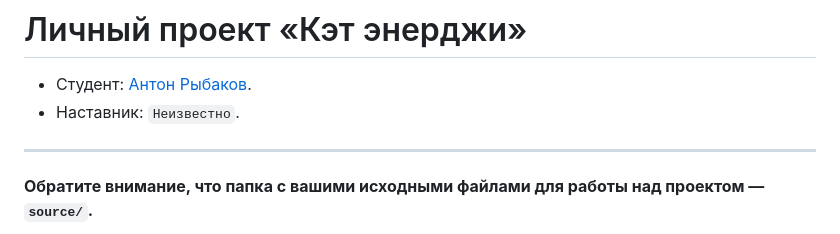
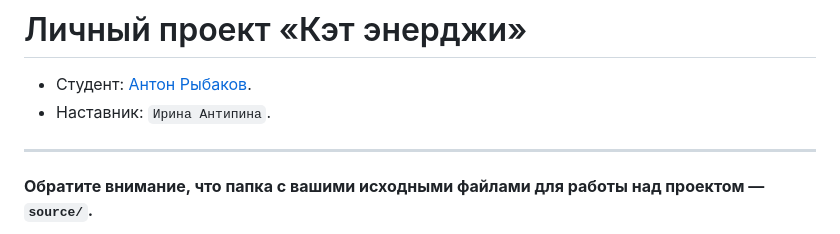
Before and after one commit to htmlacademy-adaptive/2318767-cat-energy-29, a Markdown page: Readme.md, the part around the change. Rendered like a GitHub page.

Commit message:
add mentor

```diff
--- a/Readme.md
+++ b/Readme.md
@@ -1,7 +1,7 @@
 # Личный проект «Кэт энерджи»
 
 * Студент: [Антон Рыбаков](https://up.htmlacademy.ru/adaptive/29/user/2318767).
-* Наставник: `Неизвестно`.
+* Наставник: `Ирина Антипина`.
 
 ---
 
```
